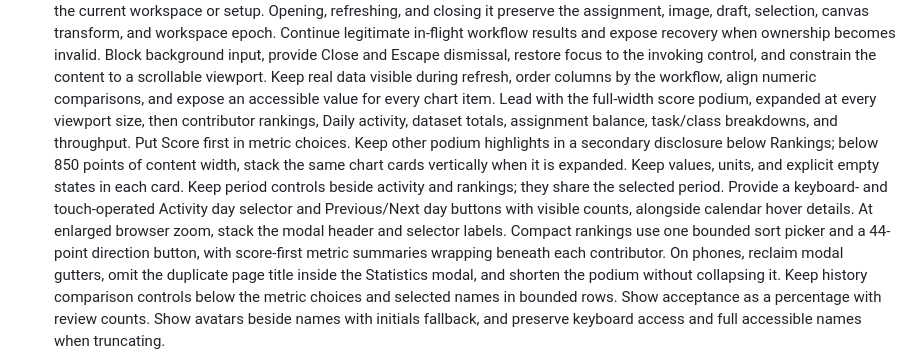
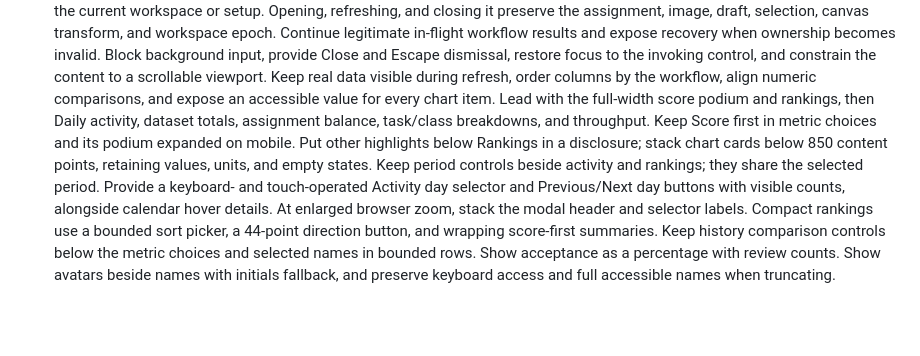
Before and after one commit to HULKs/labello, a Markdown page: docs/ui-design-guidelines.md, the part around the change. Rendered like a GitHub page; blank space fills up the shorter version.

Commit message:
docs(ui): shorten scoring guidance additions

```diff
--- a/docs/ui-design-guidelines.md
+++ b/docs/ui-design-guidelines.md
@@ -296,20 +296,17 @@ has been recorded.
   the invoking control, and constrain the content to a scrollable viewport.
   Keep real data visible during refresh, order columns by the workflow, align
   numeric comparisons, and expose an accessible value for every chart item.
-  Lead with the full-width score podium, expanded at every viewport size, then
-  contributor rankings, Daily activity, dataset totals, assignment balance,
-  task/class breakdowns, and throughput. Put Score first in metric choices.
-  Keep other podium highlights in a secondary disclosure below Rankings; below
-  850 points of content width, stack the same chart cards vertically when it is
-  expanded. Keep values, units, and explicit empty states in each card.
+  Lead with the full-width score podium and rankings, then Daily activity,
+  dataset totals, assignment balance, task/class breakdowns, and throughput.
+  Keep Score first in metric choices and its podium expanded on mobile. Put
+  other highlights below Rankings in a disclosure; stack chart cards below
+  850 content points, retaining values, units, and empty states.
   Keep period controls beside activity and rankings; they share
   the selected period. Provide a keyboard- and touch-operated Activity day
   selector and Previous/Next day buttons with visible counts, alongside calendar
   hover details. At enlarged browser zoom, stack the modal header and selector
-  labels. Compact rankings use one bounded sort picker and a 44-point direction
-  button, with score-first metric summaries wrapping beneath each contributor.
-  On phones, reclaim modal gutters, omit the duplicate page title inside the
-  Statistics modal, and shorten the podium without collapsing it. Keep history
+  labels. Compact rankings use a bounded sort picker, a 44-point direction
+  button, and wrapping score-first summaries. Keep history
   comparison controls below the metric choices and selected names in bounded rows.
   Show acceptance as a percentage with review counts.
   Show avatars beside names with initials
```
Also changed, not shown: docs/ui-ownership.md (+5 -8 lines).
